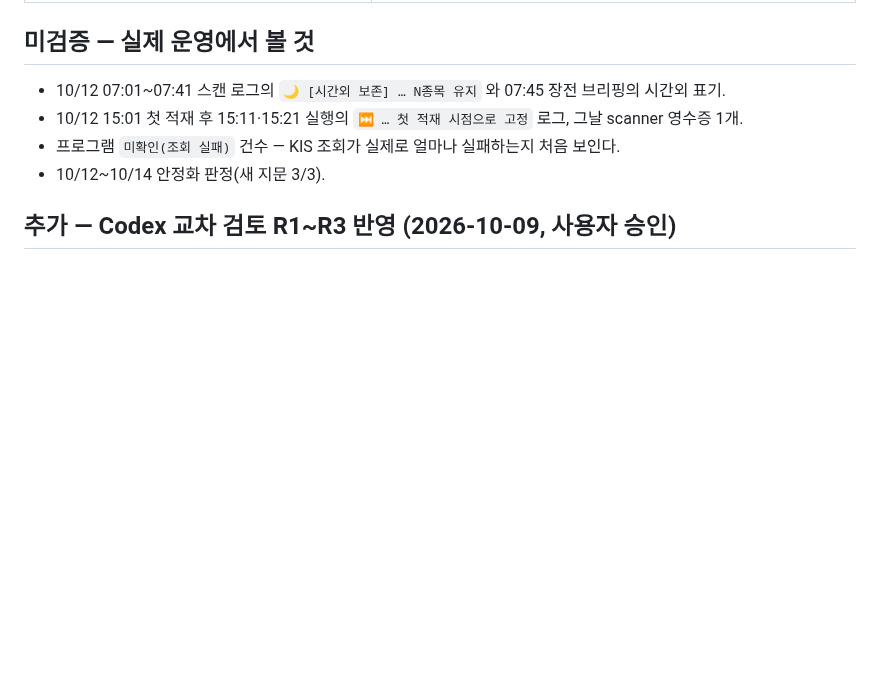
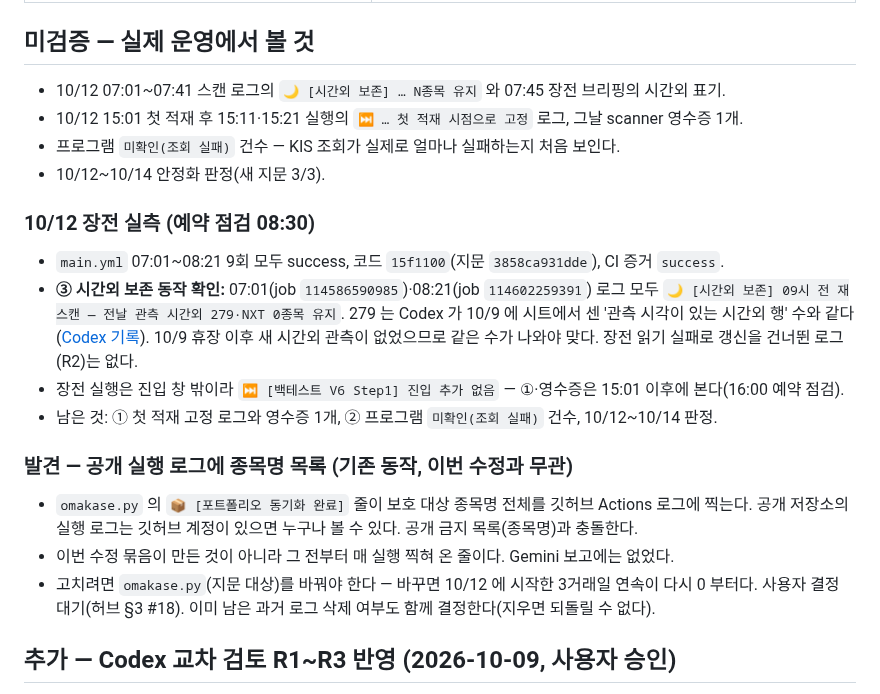
Before and after one commit to Hyeokgi/stock-omakase, a Markdown page: docs/collaboration/2026-10-09_Claude_스캐너수정묶음_지문변경.md, the part around the change. Drawn GitHub-style; blank space fills up the shorter version.

Commit message:
docs: 10/12 장전 실측 — 시간외 279종목 보존·브리핑 정상, 공개 로그 종목명 발견(#18)
예약 점검 08:30. 스캐너 07:01~08:21 9회 success, 09시 전 재스캔이 전날
시간외 관측 279종목을 유지했다(Codex 10/9 시트 집계와 같은 수). 장전 브리핑
run 38181659861 success, 거래일 확인 실패 경고 없음. 텔레그램 원문 표기는
사용자 전달 대기. omakase.py 의 포트폴리오 동기화 로그가 종목명 목록을 공개
Actions 로그에 찍는 기존 동작을 허브 #18 로 올렸다(지문 대상, 사용자 결정).

Co-Authored-By: Claude Opus 5.5 <noreply@anthropic.com>
Claude-Session: https://claude.ai/code/session_01JbYGQfg18mpvyWgJMqxvzq

```diff
--- a/docs/collaboration/2026-10-09_Claude_스캐너수정묶음_지문변경.md
+++ b/docs/collaboration/2026-10-09_Claude_스캐너수정묶음_지문변경.md
@@ -51,6 +51,24 @@
 - 프로그램 `미확인(조회 실패)` 건수 — KIS 조회가 실제로 얼마나 실패하는지 처음 보인다.
 - 10/12~10/14 안정화 판정(새 지문 3/3).
 
+### 10/12 장전 실측 (예약 점검 08:30)
+
+- `main.yml` 07:01~08:21 9회 모두 success, 코드 `15f1100`(지문 `3858ca931dde`), CI 증거 `success`.
+- **③ 시간외 보존 동작 확인:** 07:01(job `114586590985`)·08:21(job `114602259391`) 로그 모두
+  `🌙 [시간외 보존] 09시 전 재스캔 — 전날 관측 시간외 279·NXT 0종목 유지`.
+  279 는 Codex 가 10/9 에 시트에서 센 '관측 시각이 있는 시간외 행' 수와 같다([Codex 기록](2026-10-09_Codex_장전시황_시간외프로그램_표시수정.md)).
+  10/9 휴장 이후 새 시간외 관측이 없었으므로 같은 수가 나와야 맞다. 장전 읽기 실패로 갱신을 건너뛴 로그(R2)는 없다.
+- 장전 실행은 진입 창 밖이라 `⏭ [백테스트 V6 Step1] 진입 추가 없음` — ①·영수증은 15:01 이후에 본다(16:00 예약 점검).
+- 남은 것: ① 첫 적재 고정 로그와 영수증 1개, ② 프로그램 `미확인(조회 실패)` 건수, 10/12~10/14 판정.
+
+### 발견 — 공개 실행 로그에 종목명 목록 (기존 동작, 이번 수정과 무관)
+
+- `omakase.py` 의 `📦 [포트폴리오 동기화 완료]` 줄이 보호 대상 종목명 전체를 깃허브 Actions 로그에 찍는다.
+  공개 저장소의 실행 로그는 깃허브 계정이 있으면 누구나 볼 수 있다. 공개 금지 목록(종목명)과 충돌한다.
+- 이번 수정 묶음이 만든 것이 아니라 그 전부터 매 실행 찍혀 온 줄이다. Gemini 보고에는 없었다.
+- 고치려면 `omakase.py`(지문 대상)를 바꿔야 한다 — 바꾸면 10/12 에 시작한 3거래일 연속이 다시 0 부터다.
+  사용자 결정 대기(허브 §3 #18). 이미 남은 과거 로그 삭제 여부도 함께 결정한다(지우면 되돌릴 수 없다).
+
 ## 추가 — Codex 교차 검토 R1~R3 반영 (2026-10-09, 사용자 승인)
 
 - 사용자: "R1~R3 수정 승인할게, 진행해줘". 근거: [Codex 교차 검토](2026-10-09_Codex_장전스캐너_교차검토.md)(사용자 전달본) · [Claude 확인](2026-10-09_Claude_코덱스교차검토_확인.md).
```
Also changed, not shown: docs/collaboration/2026-10-09_Claude_장전시황_코덱스패치_적용검증.md (+4 -0 lines), docs/공동작업_허브.md (+3 -1 lines).
